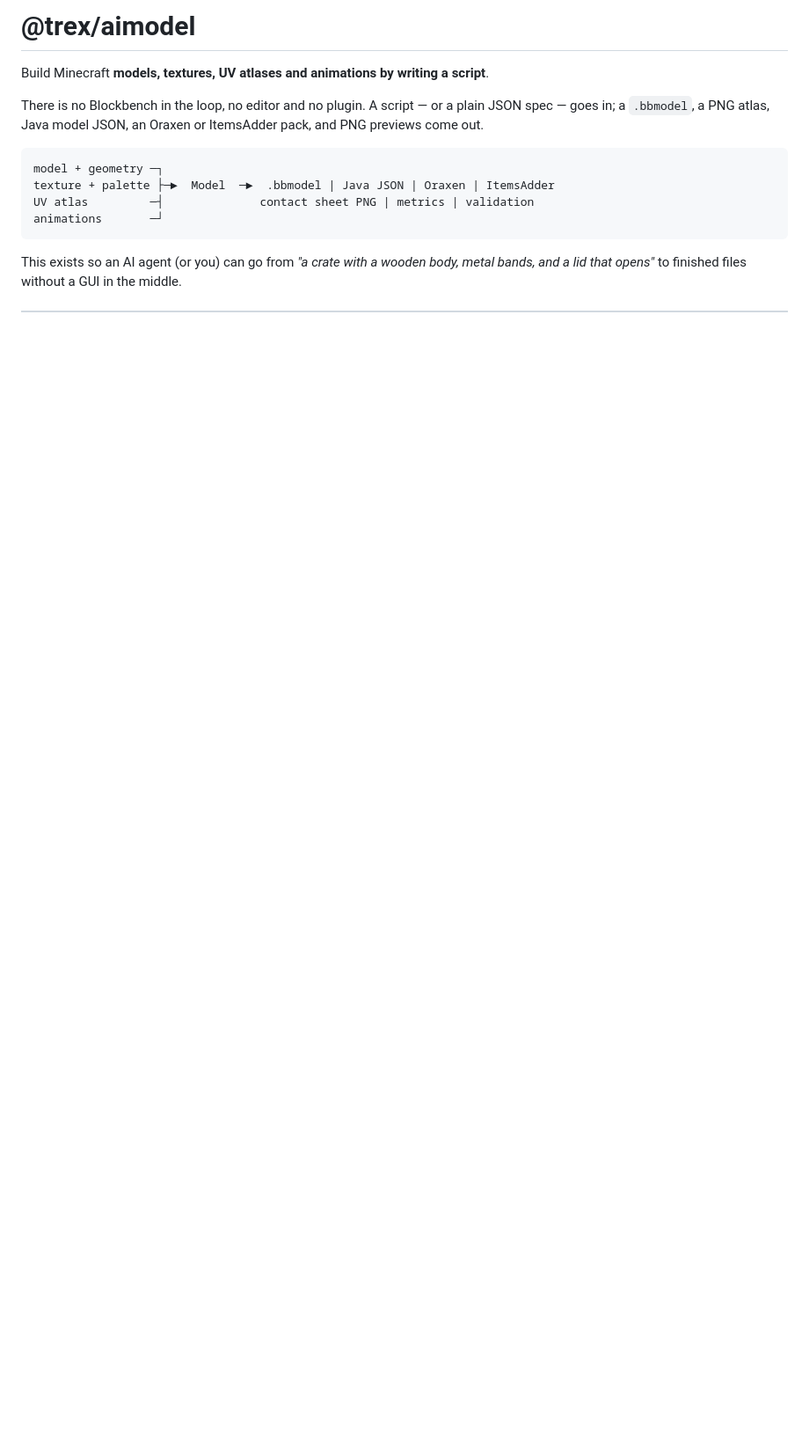
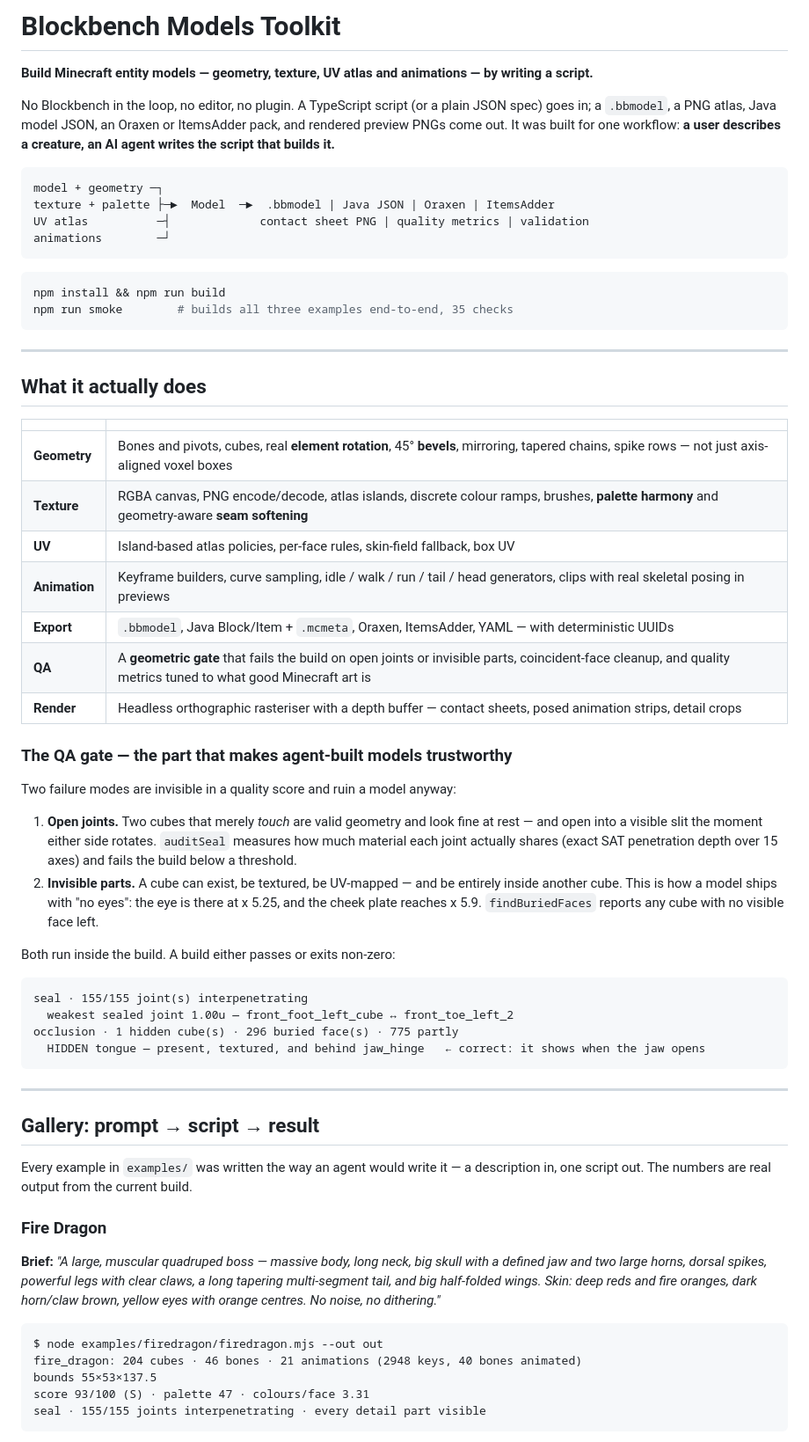
Before and after one commit to dlkhwshabwlfdl-web/Blockbench-Models-Toolkit-, a Markdown page: README.md, the part around one of its changes. Shown at 88% size. Rendered like a GitHub page; blank space fills up the shorter version.

````diff
--- a/README.md
+++ b/README.md
@@ -1,17 +1,77 @@
-# @trex/aimodel
+# Blockbench Models Toolkit
 
-Build Minecraft **models, textures, UV atlases and animations by writing a script**.
+**Build Minecraft entity models — geometry, texture, UV atlas and animations — by writing a script.**
 
-There is no Blockbench in the loop, no editor and no plugin. A script — or a plain JSON spec —
-goes in; a `.bbmodel`, a PNG atlas, Java model JSON, an Oraxen or ItemsAdder pack, and PNG previews
-come out.
+No Blockbench in the loop, no editor, no plugin. A TypeScript script (or a plain JSON spec) goes in;
+a `.bbmodel`, a PNG atlas, Java model JSON, an Oraxen or ItemsAdder pack, and rendered preview PNGs
+come out. It was built for one workflow: **a user describes a creature, an AI agent writes the
+script that builds it.**
 
 ```
 model + geometry ─┐
 texture + palette ├─►  Model  ─►  .bbmodel | Java JSON | Oraxen | ItemsAdder
-UV atlas         ─┤              contact sheet PNG | metrics | validation
-animations       ─┘
+UV atlas          ─┤             contact sheet PNG | quality metrics | validation
+animations        ─┘
 ```
 
-This exists so an AI agent (or you) can go from *"a crate with a wooden body, metal bands, and a
-lid that opens"* to finished files without a GUI in the middle.
+```bash
+npm install && npm run build
+npm run smoke        # builds all three examples end-to-end, 35 checks
+```
+
+---
+
+## What it actually does
+
+| | |
+|---|---|
+| **Geometry** | Bones and pivots, cubes, real **element rotation**, 45° **bevels**, mirroring, tapered chains, spike rows — not just axis-aligned voxel boxes |
+| **Texture** | RGBA canvas, PNG encode/decode, atlas islands, discrete colour ramps, brushes, **palette harmony** and geometry-aware **seam softening** |
+| **UV** | Island-based atlas policies, per-face rules, skin-field fallback, box UV |
+| **Animation** | Keyframe builders, curve sampling, idle / walk / run / tail / head generators, clips with real skeletal posing in previews |
+| **Export** | `.bbmodel`, Java Block/Item + `.mcmeta`, Oraxen, ItemsAdder, YAML — with deterministic UUIDs |
+| **QA** | A **geometric gate** that fails the build on open joints or invisible parts, coincident-face cleanup, and quality metrics tuned to what good Minecraft art is |
+| **Render** | Headless orthographic rasteriser with a depth buffer — contact sheets, posed animation strips, detail crops |
+
+### The QA gate — the part that makes agent-built models trustworthy
+
+Two failure modes are invisible in a quality score and ruin a model anyway:
+
+1. **Open joints.** Two cubes that merely *touch* are valid geometry and look fine at rest —
+   and open into a visible slit the moment either side rotates. `auditSeal` measures how much
+   material each joint actually shares (exact SAT penetration depth over 15 axes) and fails the
+   build below a threshold.
+2. **Invisible parts.** A cube can exist, be textured, be UV-mapped — and be entirely inside
+   another cube. This is how a model ships with "no eyes": the eye is there at x 5.25, and the
+   cheek plate reaches x 5.9. `findBuriedFaces` reports any cube with no visible face left.
+
+Both run inside the build. A build either passes or exits non-zero:
+
+```
+seal · 155/155 joint(s) interpenetrating
+  weakest sealed joint 1.00u — front_foot_left_cube ↔ front_toe_left_2
+occlusion · 1 hidden cube(s) · 296 buried face(s) · 775 partly
+  HIDDEN tongue — present, textured, and behind jaw_hinge   ← correct: it shows when the jaw opens
+```
+
+---
+
+## Gallery: prompt → script → result
+
+Every example in `examples/` was written the way an agent would write it — a description in, one
+script out. The numbers are real output from the current build.
+
+### Fire Dragon
+**Brief:** *"A large, muscular quadruped boss — massive body, long neck, big skull with a defined
+jaw and two large horns, dorsal spikes, powerful legs with clear claws, a long tapering
+multi-segment tail, and big half-folded wings. Skin: deep reds and fire oranges, dark horn/claw
+brown, yellow eyes with orange centres. No noise, no dithering."*
+
+```
+$ node examples/firedragon/firedragon.mjs --out out
+fire_dragon: 204 cubes · 46 bones · 21 animations (2948 keys, 40 bones animated)
+bounds 55×53×137.5
+score 93/100 (S) · palette 47 · colours/face 3.31
+seal · 155/155 joints interpenetrating · every detail part visible
+```
+
````
Also changed, not shown: other parts of README.md (+112 -175 lines).
